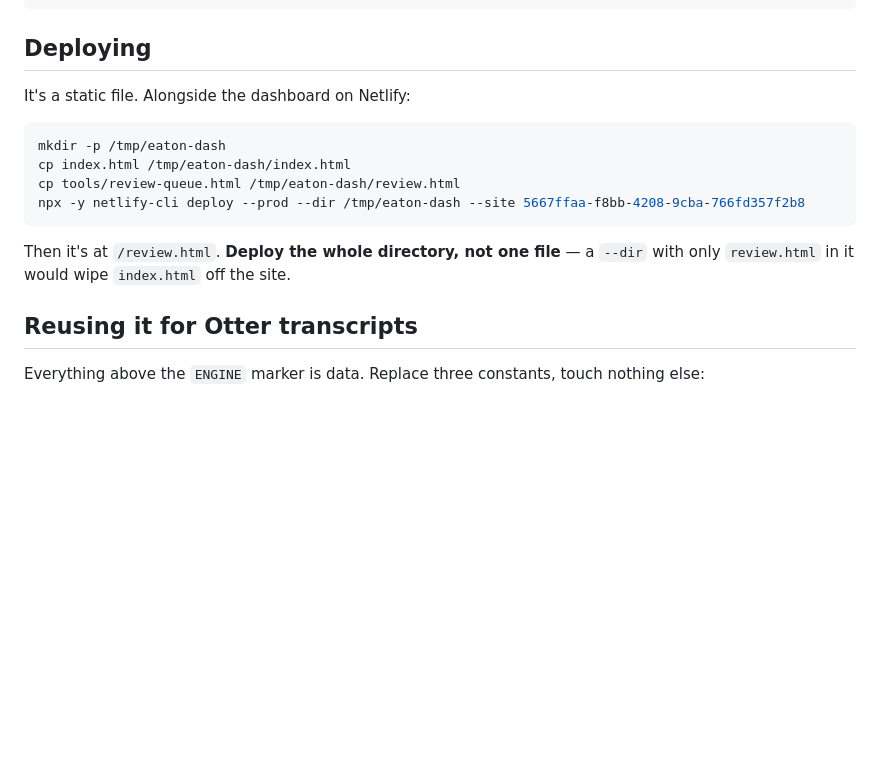
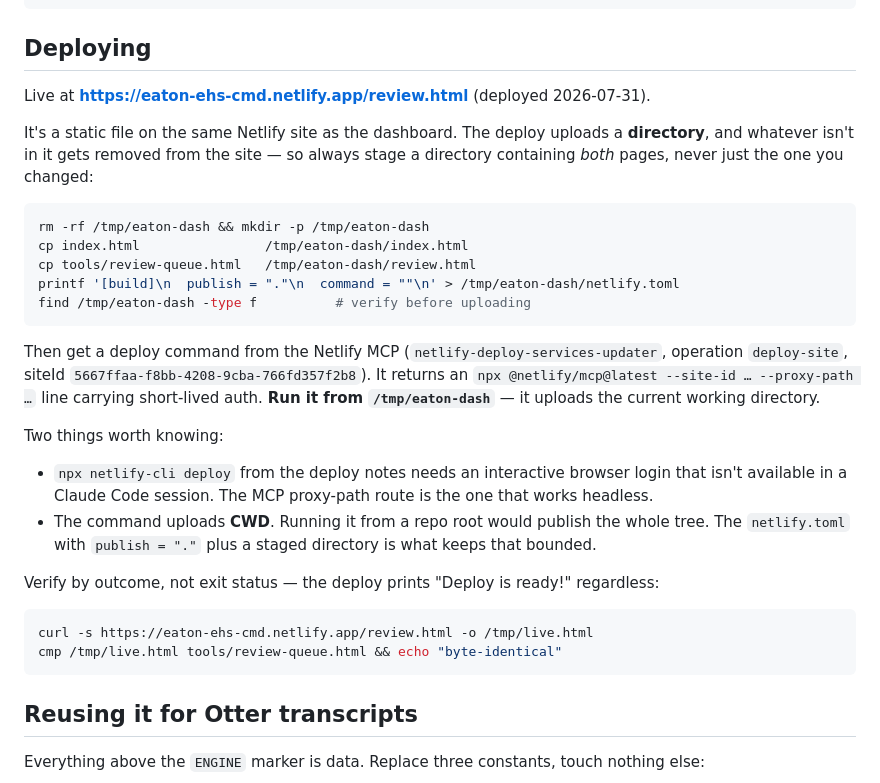
Before and after one commit to cball8475/EATON, a Markdown page: tools/review-queue.md, the part around the change. Drawn GitHub-style; blank space fills up the shorter version.

Commit message:
Document the working headless Netlify deploy path
Deployed review.html to eaton-ehs-cmd.netlify.app alongside the dashboard and
recorded how, because the documented route does not work from a Claude Code
session.

netlify-cli needs an interactive browser login; `netlify status` reports "Not
logged in" and there is no stored token. The path that works is the Netlify MCP
deploy-site operation, which returns an `npx @netlify/mcp --proxy-path ...`
command carrying short-lived auth.

That command uploads the current working directory, so it has to be run from a
staged deploy dir — running it from a repo root would publish the whole tree.
Noted explicitly since the site is public and has leaked once before.

Also flags that the site now serves two pages: a deploy publishes a directory
and removes whatever is absent from it, so staging only the changed file
silently deletes the other page. Both notes end on verifying by outcome
(cmp against the live URL) rather than trusting "Deploy is ready!", which
prints regardless.

Co-Authored-By: Claude Opus 5 <noreply@anthropic.com>
Claude-Session: https://claude.ai/code/session_018E4gDK9WWRAQrAG7mvwGBv

````diff
--- a/tools/review-queue.md
+++ b/tools/review-queue.md
@@ -85,17 +85,40 @@ node tools/review-queue.test.mjs
 
 ## Deploying
 
-It's a static file. Alongside the dashboard on Netlify:
+Live at **https://eaton-ehs-cmd.netlify.app/review.html** (deployed 2026-07-31).
+
+It's a static file on the same Netlify site as the dashboard. The deploy uploads a
+**directory**, and whatever isn't in it gets removed from the site — so always stage a
+directory containing *both* pages, never just the one you changed:
 
 ```bash
-mkdir -p /tmp/eaton-dash
-cp index.html /tmp/eaton-dash/index.html
-cp tools/review-queue.html /tmp/eaton-dash/review.html
-npx -y netlify-cli deploy --prod --dir /tmp/eaton-dash --site 5667ffaa-f8bb-4208-9cba-766fd357f2b8
+rm -rf /tmp/eaton-dash && mkdir -p /tmp/eaton-dash
+cp index.html                /tmp/eaton-dash/index.html
+cp tools/review-queue.html   /tmp/eaton-dash/review.html
+printf '[build]\n  publish = "."\n  command = ""\n' > /tmp/eaton-dash/netlify.toml
+find /tmp/eaton-dash -type f          # verify before uploading
 ```
 
-Then it's at `/review.html`. **Deploy the whole directory, not one file** — a `--dir` with
-only `review.html` in it would wipe `index.html` off the site.
+Then get a deploy command from the Netlify MCP (`netlify-deploy-services-updater`,
+operation `deploy-site`, siteId `5667ffaa-f8bb-4208-9cba-766fd357f2b8`). It returns an
+`npx @netlify/mcp@latest --site-id … --proxy-path …` line carrying short-lived auth.
+**Run it from `/tmp/eaton-dash`** — it uploads the current working directory.
+
+Two things worth knowing:
+
+- `npx netlify-cli deploy` from the deploy notes needs an interactive browser login that
+  isn't available in a Claude Code session. The MCP proxy-path route is the one that works
+  headless.
+- The command uploads **CWD**. Running it from a repo root would publish the whole tree.
+  The `netlify.toml` with `publish = "."` plus a staged directory is what keeps that
+  bounded.
+
+Verify by outcome, not exit status — the deploy prints "Deploy is ready!" regardless:
+
+```bash
+curl -s https://eaton-ehs-cmd.netlify.app/review.html -o /tmp/live.html
+cmp /tmp/live.html tools/review-queue.html && echo "byte-identical"
+```
 
 ## Reusing it for Otter transcripts
 
````
Also changed, not shown: infra/deploy-notes.md (+15 -0 lines).
